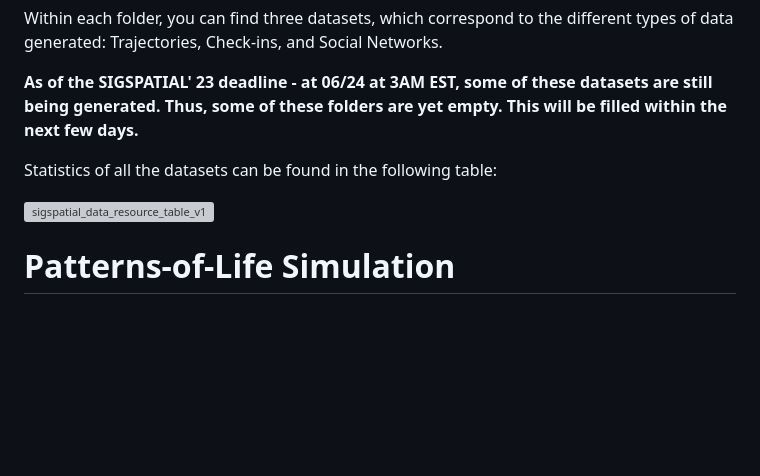
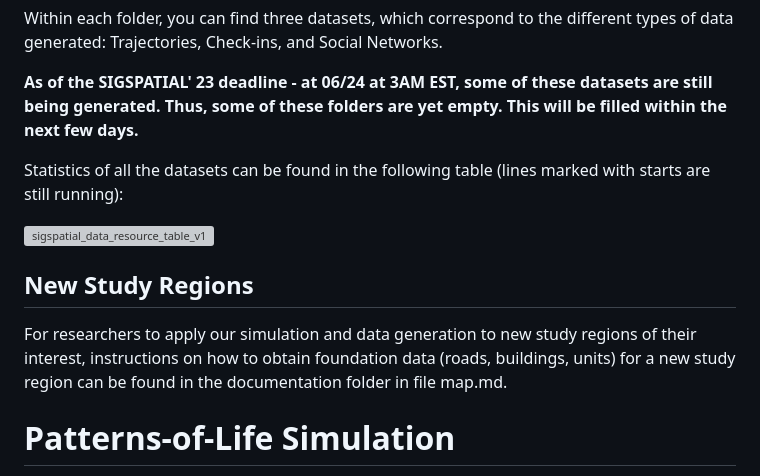
Before and after one commit to azufle/pol, a Markdown page: README.md, the part around the change. Rendered like a GitHub page; blank space fills up the shorter version; grey boxes are pictures that could not be loaded.

Commit message:
Update README.md
Reference to instructions for new maps.

```diff
--- a/README.md
+++ b/README.md
@@ -13,9 +13,12 @@ Within each folder, you can find three datasets, which correspond to the differe
 
 **As of the SIGSPATIAL' 23 deadline - at 06/24 at 3AM EST, some of these datasets are still being generated. Thus, some of these folders are yet empty. This will be filled within the next few days.**
 
-Statistics of all the datasets can be found in the following table:
+Statistics of all the datasets can be found in the following table (lines marked with starts are still running):
 
 ![sigspatial_data_resource_table_v1](https://github.com/azufle/pol/assets/20973269/183b2acd-fc54-4f6e-9aeb-7f015053bc99)
+
+## New Study Regions
+For researchers to apply our simulation and data generation to new study regions of their interest, instructions on how to obtain foundation data (roads, buildings, units) for a new study region can be found in the documentation folder in file map.md.
 
 
 
```
